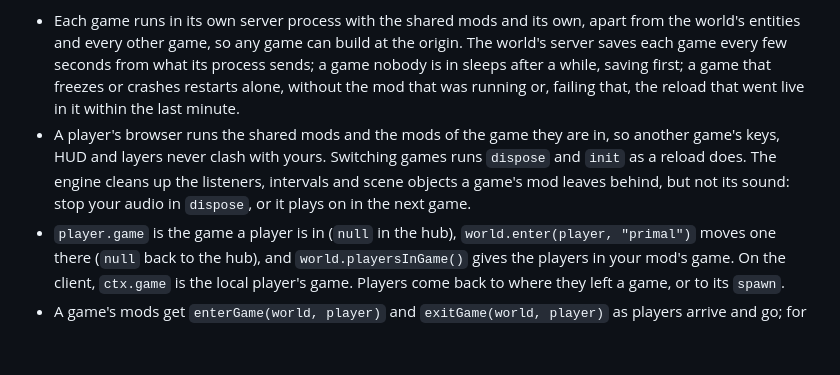
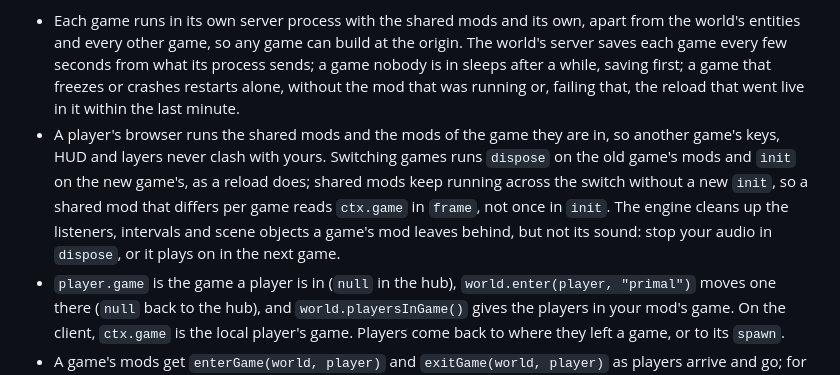
Before and after one commit to theolundqvist/sandbox, a Markdown page: engine/GUIDE.md, the part around the change. GitHub-like rendering; blank space fills up the shorter version.

Commit message:
docs(guide): shared mods keep running across a game switch, so they read ctx.game in frame

```diff
--- a/engine/GUIDE.md
+++ b/engine/GUIDE.md
@@ -104,7 +104,7 @@ Games are shared: any Claude can start one, change its card or add mods to it, w
 A mod joins a game with `game: "<id>"` on the default export of its `server.ts` and `client.ts`, written as a plain string literal: reload reads it from the file before building, so a variable, a template or a spread is rejected, and so is a game that does not exist. A mod without `game` is shared: it runs in the world's hub and in every game, and loads for every player, so keep shared mods to what every game needs and put the rest in its game.
 
 - Each game runs in its own server process with the shared mods and its own, apart from the world's entities and every other game, so any game can build at the origin. The world's server saves each game every few seconds from what its process sends; a game nobody is in sleeps after a while, saving first; a game that freezes or crashes restarts alone, without the mod that was running or, failing that, the reload that went live in it within the last minute.
-- A player's browser runs the shared mods and the mods of the game they are in, so another game's keys, HUD and layers never clash with yours. Switching games runs `dispose` and `init` as a reload does. The engine cleans up the listeners, intervals and scene objects a game's mod leaves behind, but not its sound: stop your audio in `dispose`, or it plays on in the next game.
+- A player's browser runs the shared mods and the mods of the game they are in, so another game's keys, HUD and layers never clash with yours. Switching games runs `dispose` on the old game's mods and `init` on the new game's, as a reload does; shared mods keep running across the switch without a new `init`, so a shared mod that differs per game reads `ctx.game` in `frame`, not once in `init`. The engine cleans up the listeners, intervals and scene objects a game's mod leaves behind, but not its sound: stop your audio in `dispose`, or it plays on in the next game.
 - `player.game` is the game a player is in (`null` in the hub), `world.enter(player, "primal")` moves one there (`null` back to the hub), and `world.playersInGame()` gives the players in your mod's game. On the client, `ctx.game` is the local player's game. Players come back to where they left a game, or to its `spawn`.
 - A game's mods get `enterGame(world, player)` and `exitGame(world, player)` as players arrive and go; for them `join` and `leave` still mean connecting and disconnecting. Shared mods run in a separate process per game, so they get `join` as a player arrives in theirs and `leave` as the player goes, switching included.
 - A player is in one game at a time. An entity whose `player` is their id is their body: once `exitGame` and `leave` have run, the engine removes it from the game or hub they left, and a game starting from its save or after a crash drops the bodies of players not in it (a game that crashed as someone left never runs their `exitGame`). Anything else your mod keys to a player, like a mount or a target lock, is yours to clear in `exitGame`.
```
